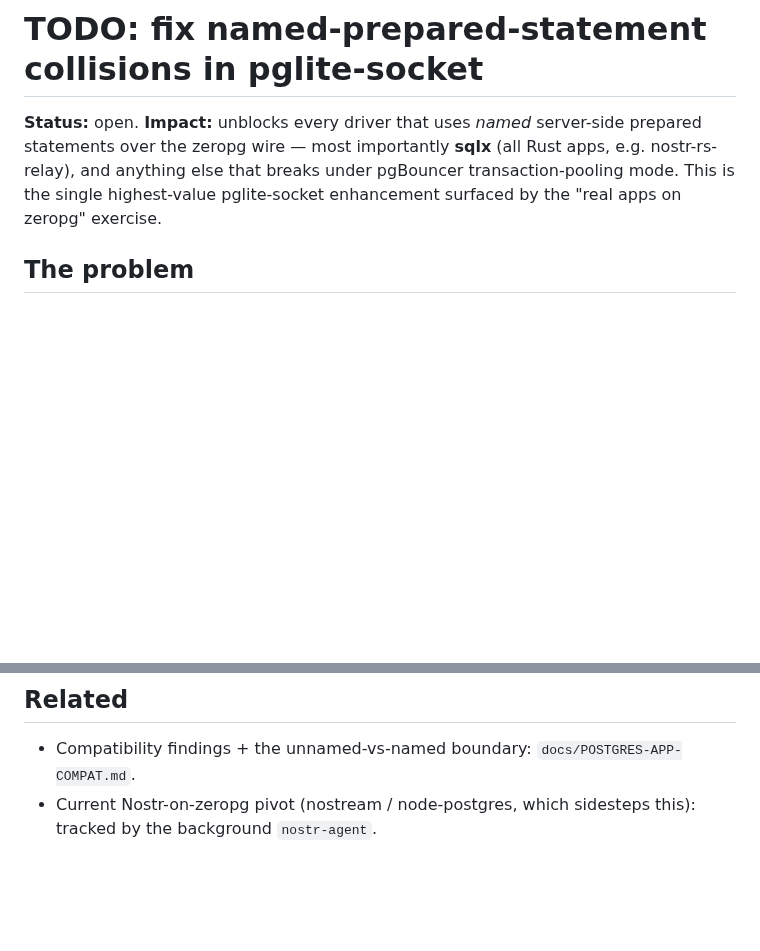
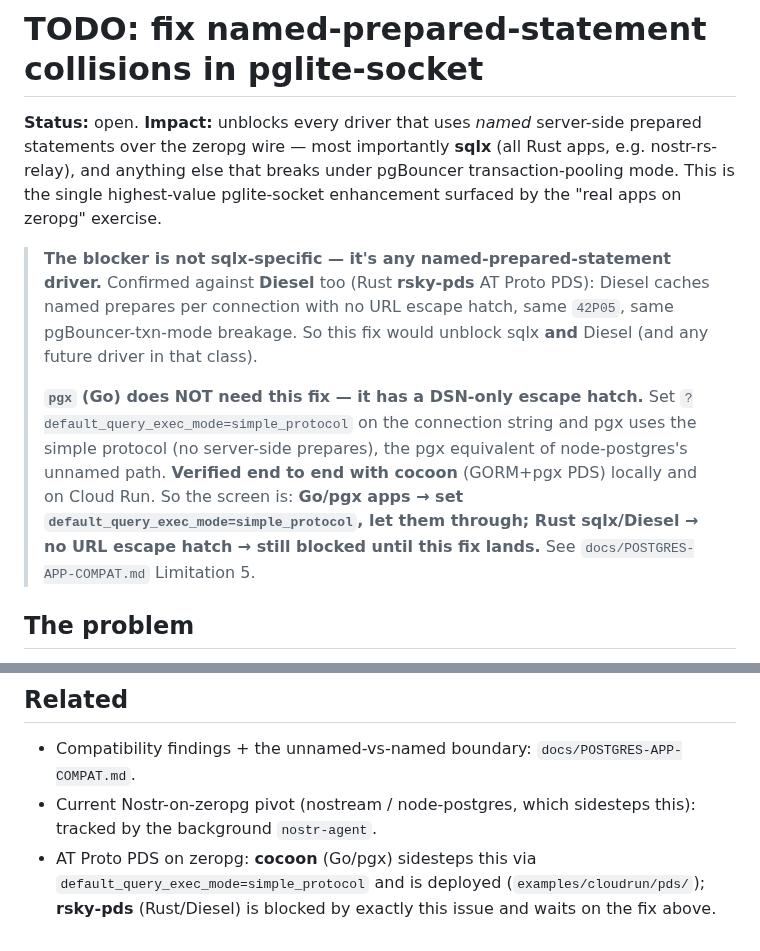
Before and after one commit to reisepass/zeropg, a Markdown page: docs/TODO-pglite-socket-prepared-statements.md, 2 parts joined by grey strips. Rendered like a GitHub page; blank space fills up the shorter version.

```diff
--- a/docs/TODO-pglite-socket-prepared-statements.md
+++ b/docs/TODO-pglite-socket-prepared-statements.md
@@ -5,6 +5,20 @@ prepared statements over the zeropg wire — most importantly **sqlx** (all Rust
 apps, e.g. nostr-rs-relay), and anything else that breaks under pgBouncer
 transaction-pooling mode. This is the single highest-value pglite-socket
 enhancement surfaced by the "real apps on zeropg" exercise.
+
+> **The blocker is not sqlx-specific — it's any named-prepared-statement driver.**
+> Confirmed against **Diesel** too (Rust **rsky-pds** AT Proto PDS): Diesel caches
+> named prepares per connection with no URL escape hatch, same `42P05`, same
+> pgBouncer-txn-mode breakage. So this fix would unblock sqlx **and** Diesel (and
+> any future driver in that class).
+>
+> **`pgx` (Go) does NOT need this fix — it has a DSN-only escape hatch.** Set
+> `?default_query_exec_mode=simple_protocol` on the connection string and pgx uses
+> the simple protocol (no server-side prepares), the pgx equivalent of node-postgres's
+> unnamed path. **Verified end to end with cocoon** (GORM+pgx PDS) locally and on
+> Cloud Run. So the screen is: **Go/pgx apps → set `default_query_exec_mode=simple_protocol`,
+> let them through; Rust sqlx/Diesel → no URL escape hatch → still blocked until this
+> fix lands.** See `docs/POSTGRES-APP-COMPAT.md` Limitation 5.
 
 ## The problem
 
@@ -110,3 +124,7 @@ for completeness only.
 - Compatibility findings + the unnamed-vs-named boundary: `docs/POSTGRES-APP-COMPAT.md`.
 - Current Nostr-on-zeropg pivot (nostream / node-postgres, which sidesteps this):
   tracked by the background `nostr-agent`.
+- AT Proto PDS on zeropg: **cocoon** (Go/pgx) sidesteps this via
+  `default_query_exec_mode=simple_protocol` and is deployed
+  (`examples/cloudrun/pds/`); **rsky-pds** (Rust/Diesel) is blocked by exactly this
+  issue and waits on the fix above.
```
Also changed, not shown: docs/POSTGRES-APP-COMPAT.md (+29 -2 lines).
